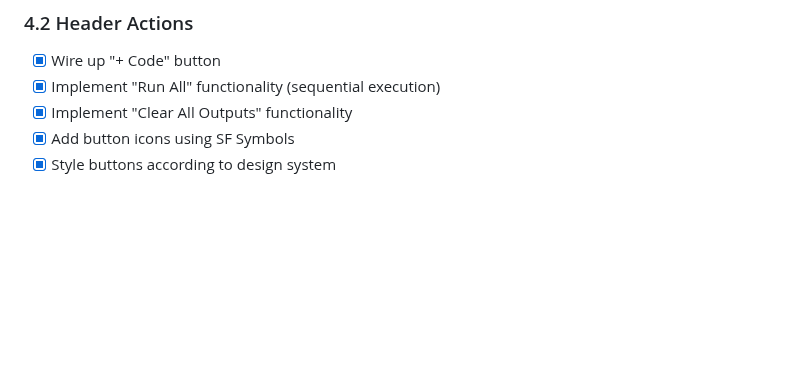
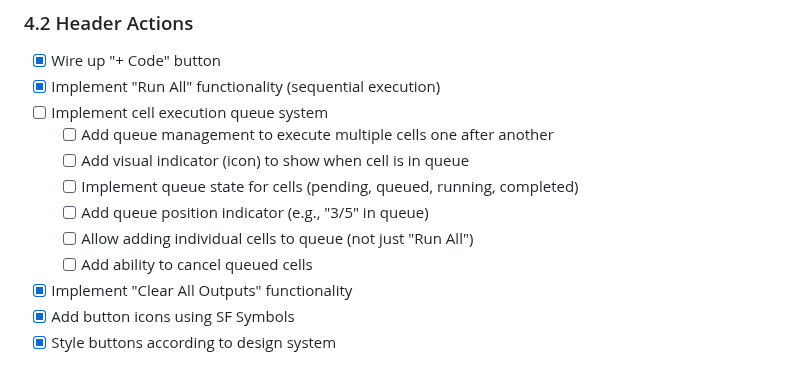
Before and after one commit to dinhanhthi/Dblore, a Markdown page: docs/TODO.md, the part around the change. Rendered like a GitHub page; blank space fills up the shorter version.

Commit message:
todo: queue executions

```diff
--- a/docs/TODO.md
+++ b/docs/TODO.md
@@ -167,6 +167,13 @@ See `docs/IMPLEMENTATION_COMPLETE.md` for full details!
 ### 4.2 Header Actions
 - [x] Wire up "+ Code" button
 - [x] Implement "Run All" functionality (sequential execution)
+- [ ] Implement cell execution queue system
+  - [ ] Add queue management to execute multiple cells one after another
+  - [ ] Add visual indicator (icon) to show when cell is in queue
+  - [ ] Implement queue state for cells (pending, queued, running, completed)
+  - [ ] Add queue position indicator (e.g., "3/5" in queue)
+  - [ ] Allow adding individual cells to queue (not just "Run All")
+  - [ ] Add ability to cancel queued cells
 - [x] Implement "Clear All Outputs" functionality
 - [x] Add button icons using SF Symbols
 - [x] Style buttons according to design system
```
